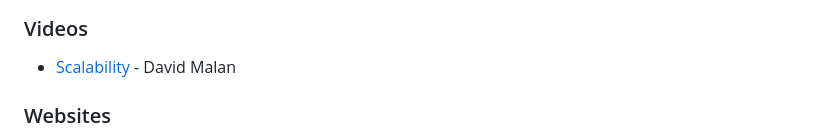
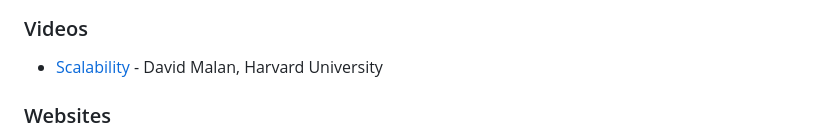
Before and after one commit to CianciuStyles/knowledge, a Markdown page: s/system-design/README.md, the part around one of its changes. GitHub-like rendering.

```diff
--- a/s/system-design/README.md
+++ b/s/system-design/README.md
@@ -228,6 +232,6 @@
 ### Videos
 
-* [Scalability](https://www.youtube.com/watch?v=-W9F\_\_D3oY4) - David Malan
+* [Scalability](https://www.youtube.com/watch?v=-W9F\_\_D3oY4) - David Malan, Harvard University
 
 ### Websites
 
```
Also changed, not shown: other parts of s/system-design/README.md (+6 -2 lines), .gitbook/assets/The Fantastic Four of System Design.gif (added).
